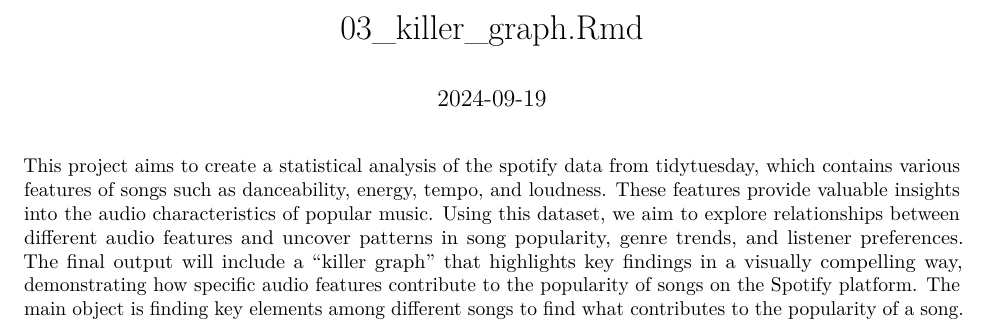
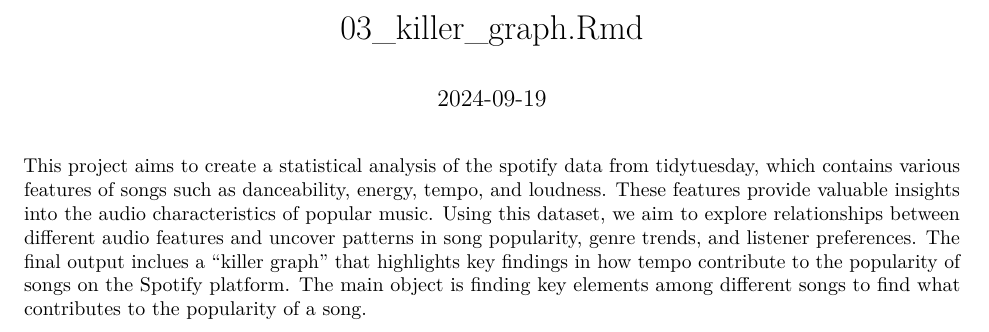
Before and after one commit to kennyZH3/STOR765_Fall2024_Kenny_HW1, an R Markdown document (03_killer_graph.Rmd): part of the page, cut so that both start at the same text. Rendered offline with R 4.5, knitr and Pandoc, then LaTeX, with nearby package versions; some code elsewhere in the file could not run offline.

Commit message:
killer graph commit 02

````diff
--- a/03_killer_graph.Rmd
+++ b/03_killer_graph.Rmd
@@ -16,8 +16,7 @@ This project aims to create a statistical analysis of the spotify data from tidy
 of songs such as danceability, energy, tempo, and loudness.
 These features provide valuable insights into the audio characteristics of popular music. Using this dataset, we aim to explore
 relationships between different audio features and uncover patterns in song popularity,
-genre trends, and listener preferences. The final output will include a "killer graph" that highlights key findings in a visually
-compelling way, demonstrating how specific audio features contribute to the popularity of songs on the Spotify platform.
+genre trends, and listener preferences. The final output inclues a "killer graph" that highlights key findings in how tempo contribute to the popularity of songs on the Spotify platform.
 The main object is finding key elements among different songs to find what contributes to the popularity of a song.
 
 ```{r, echo=FALSE, results='hide'}
````
Also changed, not shown: 1 other file.
